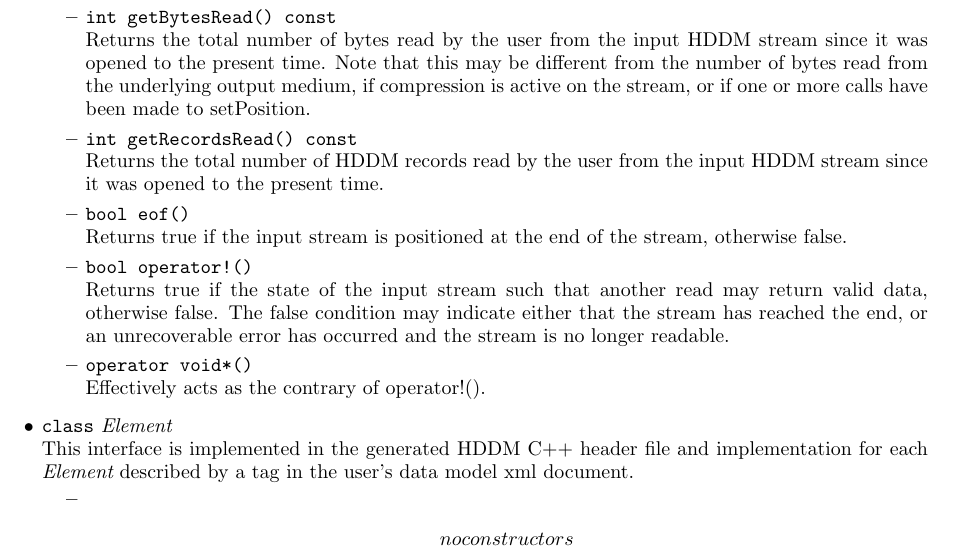
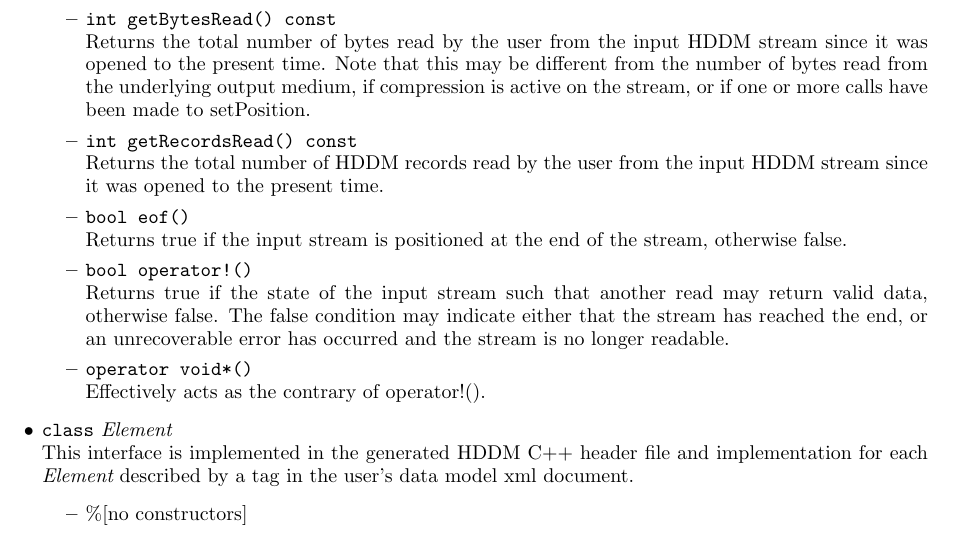
Before and after one commit to rjones30/HDDM, a LaTeX paper (doc/users_guide/guide.tex): part of page 15 of 31, cut so that both start at the same text. Compiled offline with pdfLaTeX.

Commit message:
* update to users guide formatting [rtj]

```diff
--- a/doc/users_guide/guide.tex
+++ b/doc/users_guide/guide.tex
@@ -1097,7 +1097,7 @@ This interface is implemented in the generated HDDM C++ header file and
 implementation for each {\em Element} described by a tag in the user's
 data model xml document.
 \begin{itemize}
-\item \[no constructors\]\\
+\item \%[no constructors]\\
 {\em Element} objects are not constructed directly by the user. They are
 produced by calling the factory methods \texttt{add}{\em Elements}() on
 the container {\em element} under which they exist in the data model.
```
Also changed, not shown: doc/users_guide/guide.pdf, 1 other file.
